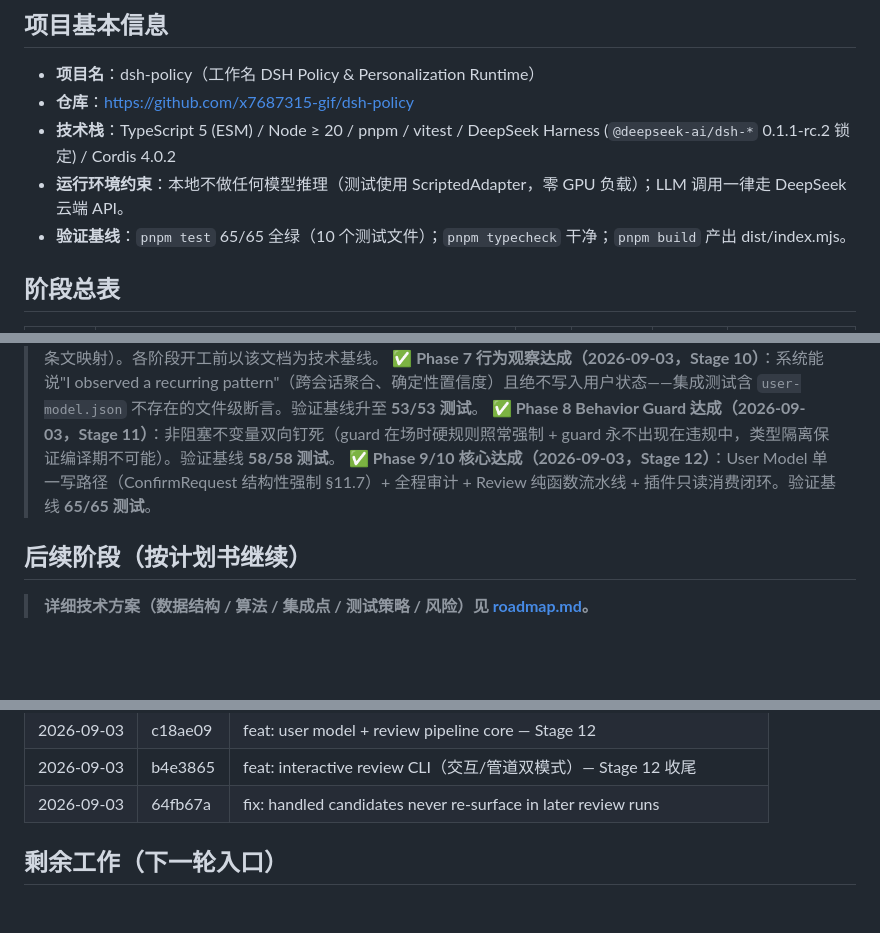
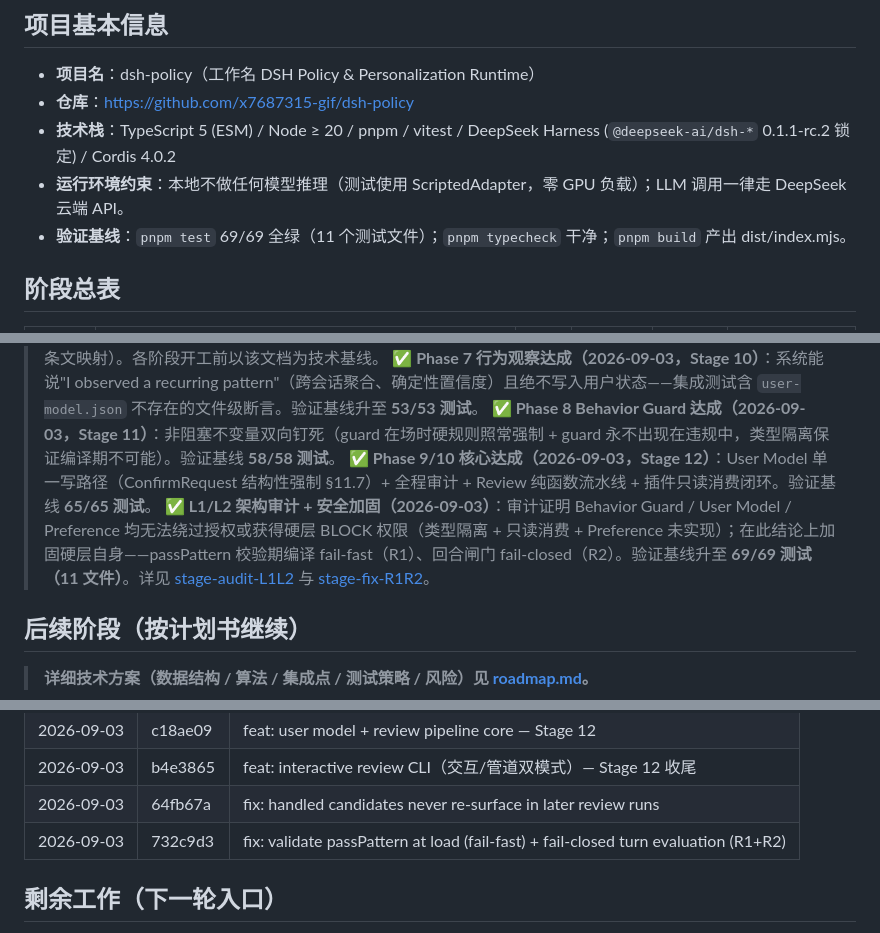
Before and after one commit to x7687315-gif/dsh-policy, a Markdown page: docs/PROGRESS.md, 3 parts joined by grey strips. Drawn GitHub-style; blank space fills up the shorter version.

Commit message:
docs: sync PROGRESS for R1+R2 hardening (69/69, audit + fix reports)

```diff
--- a/docs/PROGRESS.md
+++ b/docs/PROGRESS.md
@@ -9,7 +9,7 @@
 - **仓库**：https://github.com/x7687315-gif/dsh-policy
 - **技术栈**：TypeScript 5 (ESM) / Node ≥ 20 / pnpm / vitest / DeepSeek Harness (`@deepseek-ai/dsh-*` 0.1.1-rc.2 锁定) / Cordis 4.0.2
 - **运行环境约束**：本地不做任何模型推理（测试使用 ScriptedAdapter，零 GPU 负载）；LLM 调用一律走 DeepSeek 云端 API。
-- **验证基线**：`pnpm test` 65/65 全绿（10 个测试文件）；`pnpm typecheck` 干净；`pnpm build` 产出 dist/index.mjs。
+- **验证基线**：`pnpm test` 69/69 全绿（11 个测试文件）；`pnpm typecheck` 干净；`pnpm build` 产出 dist/index.mjs。
 
 ## 阶段总表
 
@@ -39,6 +39,7 @@
 > ✅ **Phase 7 行为观察达成（2026-09-03，Stage 10）**：系统能说"I observed a recurring pattern"（跨会话聚合、确定性置信度）且绝不写入用户状态——集成测试含 `user-model.json` 不存在的文件级断言。验证基线升至 **53/53 测试**。
 > ✅ **Phase 8 Behavior Guard 达成（2026-09-03，Stage 11）**：非阻塞不变量双向钉死（guard 在场时硬规则照常强制 + guard 永不出现在违规中，类型隔离保证编译期不可能）。验证基线 **58/58 测试**。
 > ✅ **Phase 9/10 核心达成（2026-09-03，Stage 12）**：User Model 单一写路径（ConfirmRequest 结构性强制 §11.7）+ 全程审计 + Review 纯函数流水线 + 插件只读消费闭环。验证基线 **65/65 测试**。
+> ✅ **L1/L2 架构审计 + 安全加固（2026-09-03）**：审计证明 Behavior Guard / User Model / Preference 均无法绕过授权或获得硬层 BLOCK 权限（类型隔离 + 只读消费 + Preference 未实现）；在此结论上加固硬层自身——passPattern 校验期编译 fail-fast（R1）、回合闸门 fail-closed（R2）。验证基线升至 **69/69 测试（11 文件）**。详见 [stage-audit-L1L2](./stages/stage-audit-L1L2-架构安全审计.md) 与 [stage-fix-R1R2](./stages/stage-fix-R1R2-正则校验与失败闭合.md)。
 
 ## 后续阶段（按计划书继续）
 
@@ -73,6 +74,7 @@
 | 2026-09-03 | c18ae09 | feat: user model + review pipeline core — Stage 12 |
 | 2026-09-03 | b4e3865 | feat: interactive review CLI（交互/管道双模式）— Stage 12 收尾 |
 | 2026-09-03 | 64fb67a | fix: handled candidates never re-surface in later review runs |
+| 2026-09-03 | 732c9d3 | fix: validate passPattern at load (fail-fast) + fail-closed turn evaluation (R1+R2) |
 
 ## 剩余工作（下一轮入口）
 
```
